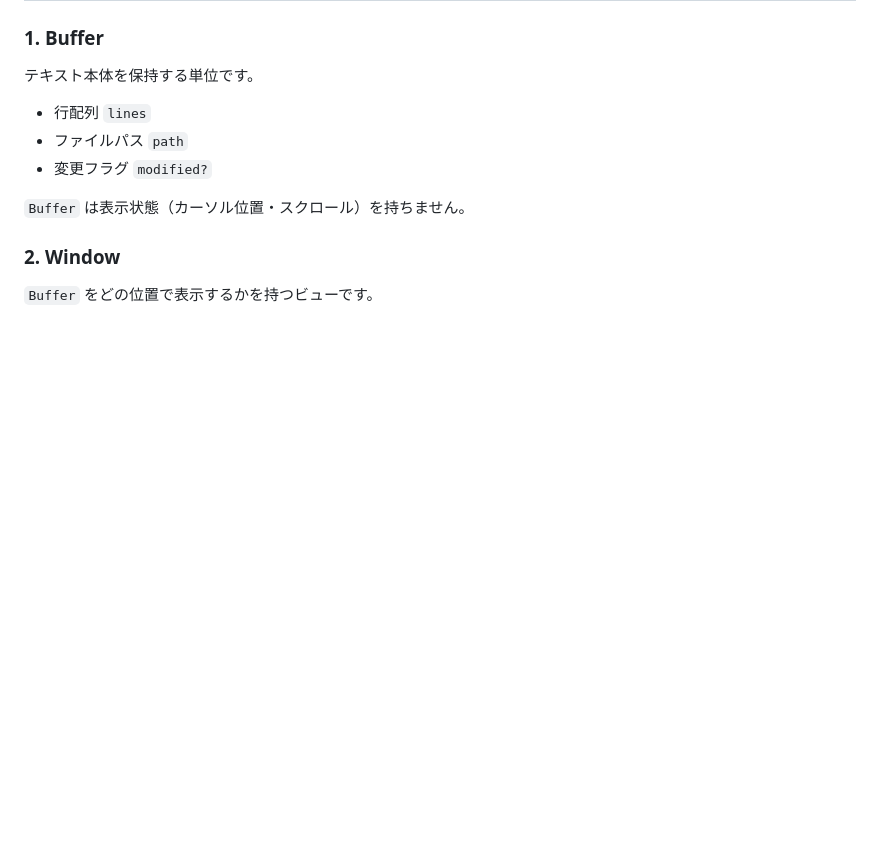
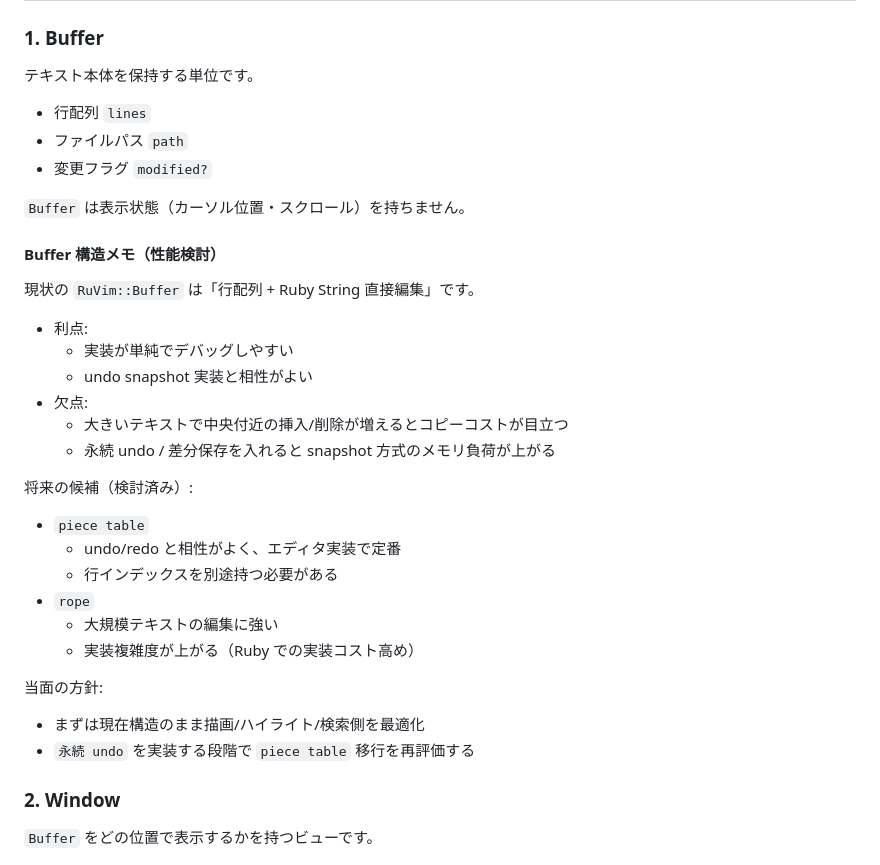
Before and after one commit to ko1/ruvim, a Markdown page: docs/spec.md, the part around the change. Drawn GitHub-style; blank space fills up the shorter version.

Commit message:
Document buffer structure performance tradeoffs

```diff
--- a/docs/spec.md
+++ b/docs/spec.md
@@ -23,6 +23,31 @@ RuVim は Ruby で実装する Vim ライクなターミナルエディタです
 - 変更フラグ `modified?`
 
 `Buffer` は表示状態（カーソル位置・スクロール）を持ちません。
+
+#### Buffer 構造メモ（性能検討）
+
+現状の `RuVim::Buffer` は「行配列 + Ruby String 直接編集」です。
+
+- 利点:
+  - 実装が単純でデバッグしやすい
+  - undo snapshot 実装と相性がよい
+- 欠点:
+  - 大きいテキストで中央付近の挿入/削除が増えるとコピーコストが目立つ
+  - 永続 undo / 差分保存を入れると snapshot 方式のメモリ負荷が上がる
+
+将来の候補（検討済み）:
+
+- `piece table`
+  - undo/redo と相性がよく、エディタ実装で定番
+  - 行インデックスを別途持つ必要がある
+- `rope`
+  - 大規模テキストの編集に強い
+  - 実装複雑度が上がる（Ruby での実装コスト高め）
+
+当面の方針:
+
+- まずは現在構造のまま描画/ハイライト/検索側を最適化
+- `永続 undo` を実装する段階で `piece table` 移行を再評価する
 
 ### 2. Window
 
```
Also changed, not shown: docs/todo.md (+3 -1 lines).
